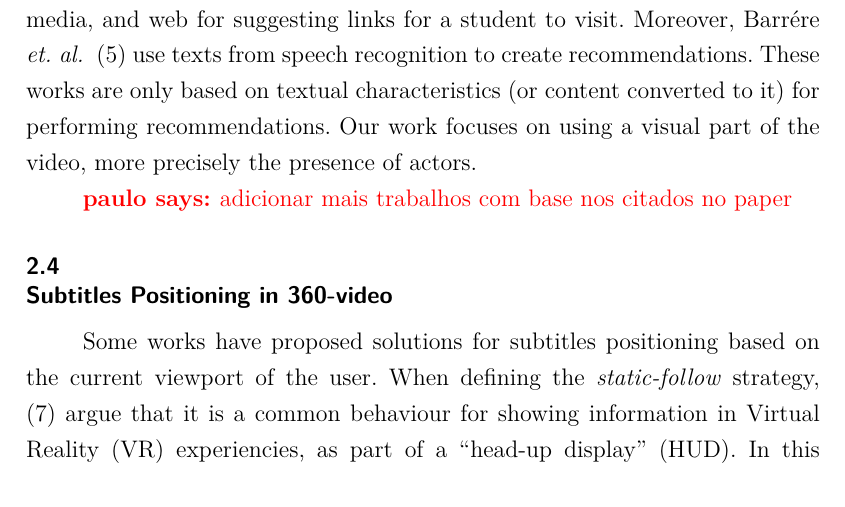
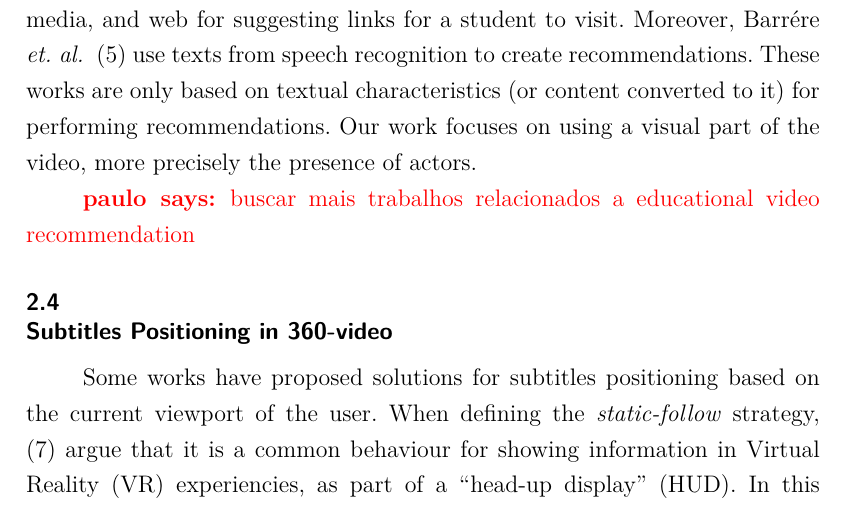
Before and after one commit to paulorcmendes/Dissertation_Paulo_Mendes, a LaTeX thesis (thesis.tex, which reads chapters/02_Related.tex): part of page 17 of 46, cut so that both start at the same text. Compiled offline with pdfLaTeX.

Commit message:
added remainders

```diff
--- a/chapters/02_Related.tex
+++ b/chapters/02_Related.tex
@@ -52,7 +52,7 @@ Moreover, Barrére \textit{et. al.}
 These works are only based on textual characteristics~(or content converted to it) for performing recommendations.
 Our work focuses on using a visual part of the video, more precisely the presence of actors.
 
-\pmendes{adicionar mais trabalhos com base nos citados no paper}
+\pmendes{buscar mais trabalhos relacionados a educational video recommendation}
 
 \section{Subtitles Positioning in 360-video}
 \label{sec:subtitles}
```
Also changed, not shown: chapters/05_educational_recommendation.tex (+1 -0 lines).
